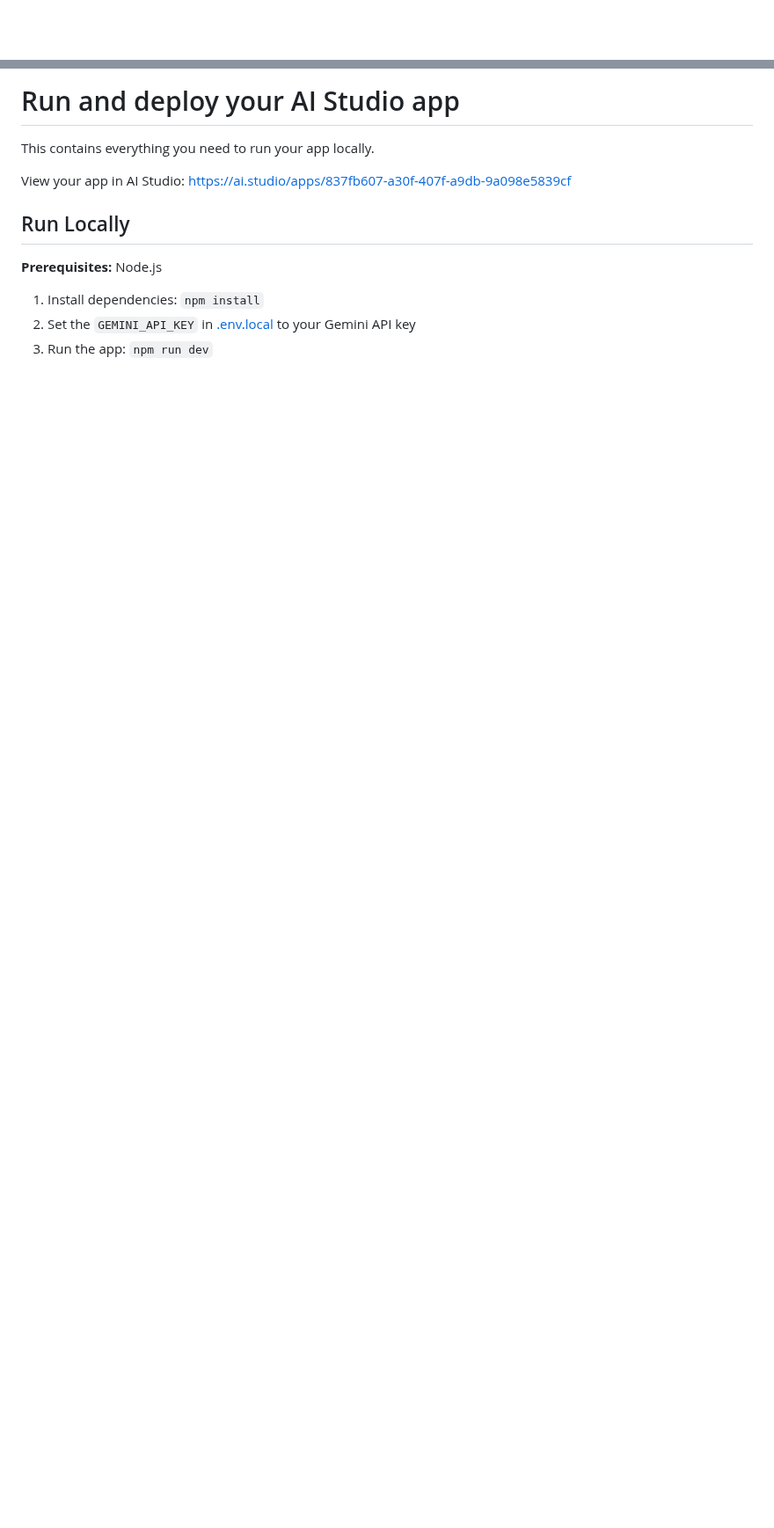
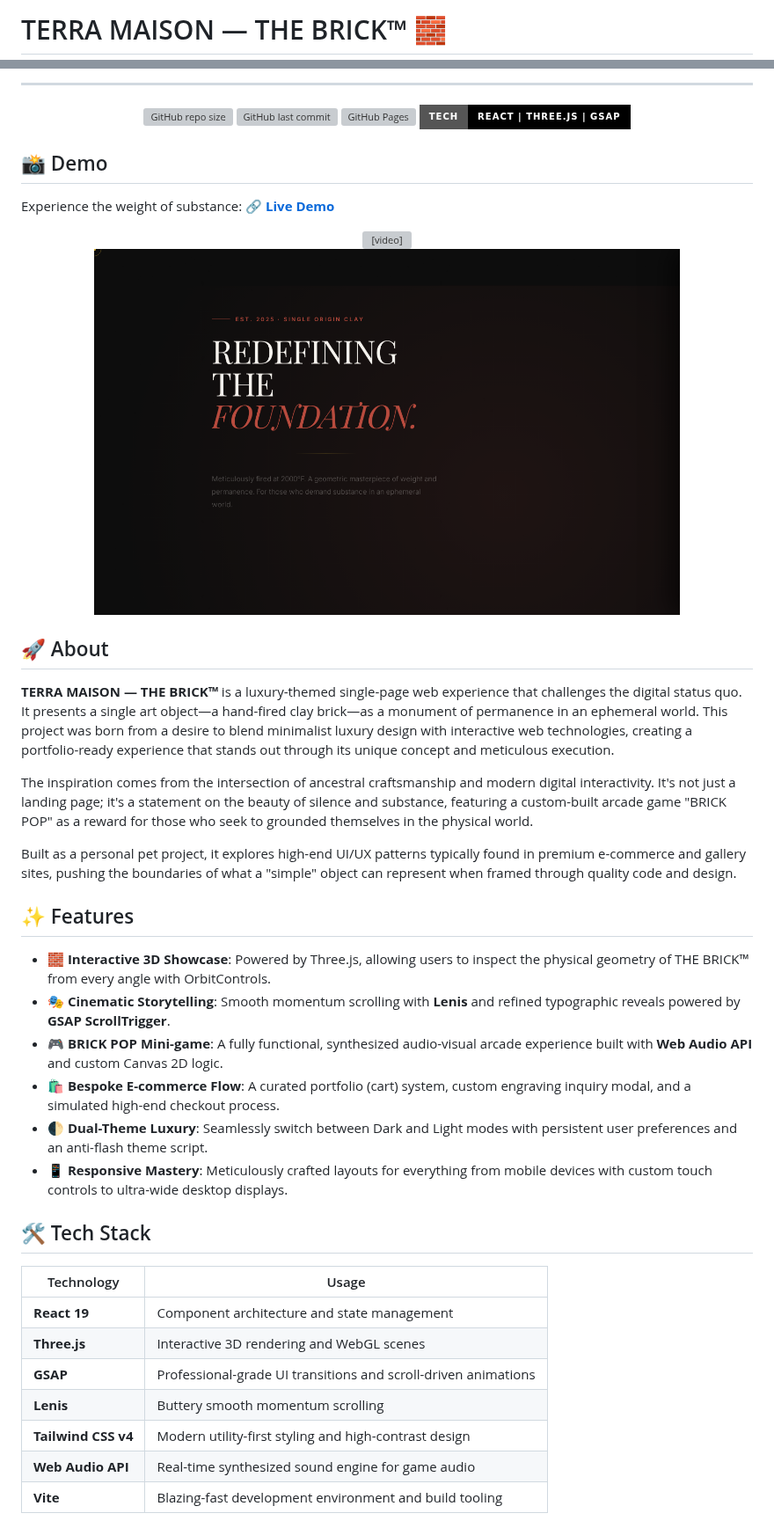
Before and after one commit to emon49/TERRA_MAISON-THE_BRICK, a Markdown page: README.md, 2 parts joined by grey strips. Shown at 88% size. Drawn GitHub-style; pictures changed too: assets/screenshots/hero.png (added); badges without logos; blank space fills up the shorter version; grey boxes are pictures that could not be loaded.

```diff
--- a/README.md
+++ b/README.md
@@ -1 +1,3 @@
+# TERRA MAISON — THE BRICK™ 🧱
+
 <div align="center">
@@ -3,18 +7,52 @@
 </div>
 
-# Run and deploy your AI Studio app
+---
 
-This contains everything you need to run your app locally.
+<div align="center">
 
-View your app in AI Studio: https://ai.studio/apps/837fb607-a30f-407f-a9db-9a098e5839cf
+![GitHub repo size](https://img.shields.io/github/repo-size/emon49/TERRA_MAISON-THE_BRICK?style=for-the-badge&color=B84B3E)
+![GitHub last commit](https://img.shields.io/github/last-commit/emon49/TERRA_MAISON-THE_BRICK?style=for-the-badge&color=D4AF37)
+![GitHub Pages](https://img.shields.io/github/deployments/emon49/TERRA_MAISON-THE_BRICK/github-pages?label=Live%20Status&style=for-the-badge&color=00FF66)
+![Tech Stack](https://img.shields.io/badge/Tech-React%20%7C%20Three.js%20%7C%20GSAP-black?style=for-the-badge)
 
-## Run Locally
+</div>
 
-**Prerequisites:**  Node.js
+## 📸 Demo
 
+Experience the weight of substance: 🔗 [**Live Demo**](https://emon49.github.io/TERRA_MAISON-THE_BRICK/)
 
-1. Install dependencies:
-   `npm install`
-2. Set the `GEMINI_API_KEY` in [.env.local](.env.local) to your Gemini API key
-3. Run the app:
-   `npm run dev`
+<div align="center">
+  <video src="assets/screenshots/demo.webm" width="80%" autoplay loop muted></video>
+  <br>
+  <img src="assets/screenshots/hero.png" alt="Live Site Preview" width="80%">
+</div>
+
+## 🚀 About
+
+**TERRA MAISON — THE BRICK™** is a luxury-themed single-page web experience that challenges the digital status quo. It presents a single art object—a hand-fired clay brick—as a monument of permanence in an ephemeral world. This project was born from a desire to blend minimalist luxury design with interactive web technologies, creating a portfolio-ready experience that stands out through its unique concept and meticulous execution.
+
+The inspiration comes from the intersection of ancestral craftsmanship and modern digital interactivity. It's not just a landing page; it's a statement on the beauty of silence and substance, featuring a custom-built arcade game "BRICK POP" as a reward for those who seek to grounded themselves in the physical world.
+
+Built as a personal pet project, it explores high-end UI/UX patterns typically found in premium e-commerce and gallery sites, pushing the boundaries of what a "simple" object can represent when framed through quality code and design.
+
+## ✨ Features
+
+- **🧱 Interactive 3D Showcase**: Powered by Three.js, allowing users to inspect the physical geometry of THE BRICK™ from every angle with OrbitControls.
+- **🎭 Cinematic Storytelling**: Smooth momentum scrolling with **Lenis** and refined typographic reveals powered by **GSAP ScrollTrigger**.
+- **🎮 BRICK POP Mini-game**: A fully functional, synthesized audio-visual arcade experience built with **Web Audio API** and custom Canvas 2D logic.
+- **🛍️ Bespoke E-commerce Flow**: A curated portfolio (cart) system, custom engraving inquiry modal, and a simulated high-end checkout process.
+- **🌓 Dual-Theme Luxury**: Seamlessly switch between Dark and Light modes with persistent user preferences and an anti-flash theme script.
+- **📱 Responsive Mastery**: Meticulously crafted layouts for everything from mobile devices with custom touch controls to ultra-wide desktop displays.
+
+## 🛠️ Tech Stack
+
+| Technology | Usage |
+| --- | --- |
+| **React 19** | Component architecture and state management |
+| **Three.js** | Interactive 3D rendering and WebGL scenes |
+| **GSAP** | Professional-grade UI transitions and scroll-driven animations |
+| **Lenis** | Buttery smooth momentum scrolling |
+| **Tailwind CSS v4** | Modern utility-first styling and high-contrast design |
+| **Web Audio API** | Real-time synthesized sound engine for game audio |
+| **Vite** | Blazing-fast development environment and build tooling |
+
```
Also changed, not shown: other parts of README.md (+74 -1 lines), assets/screenshots/arcade.png (added), assets/screenshots/banner_suggestion.png (added), assets/screenshots/bespoke.png (added), assets/screenshots/collection.png (added), 1 other file.
